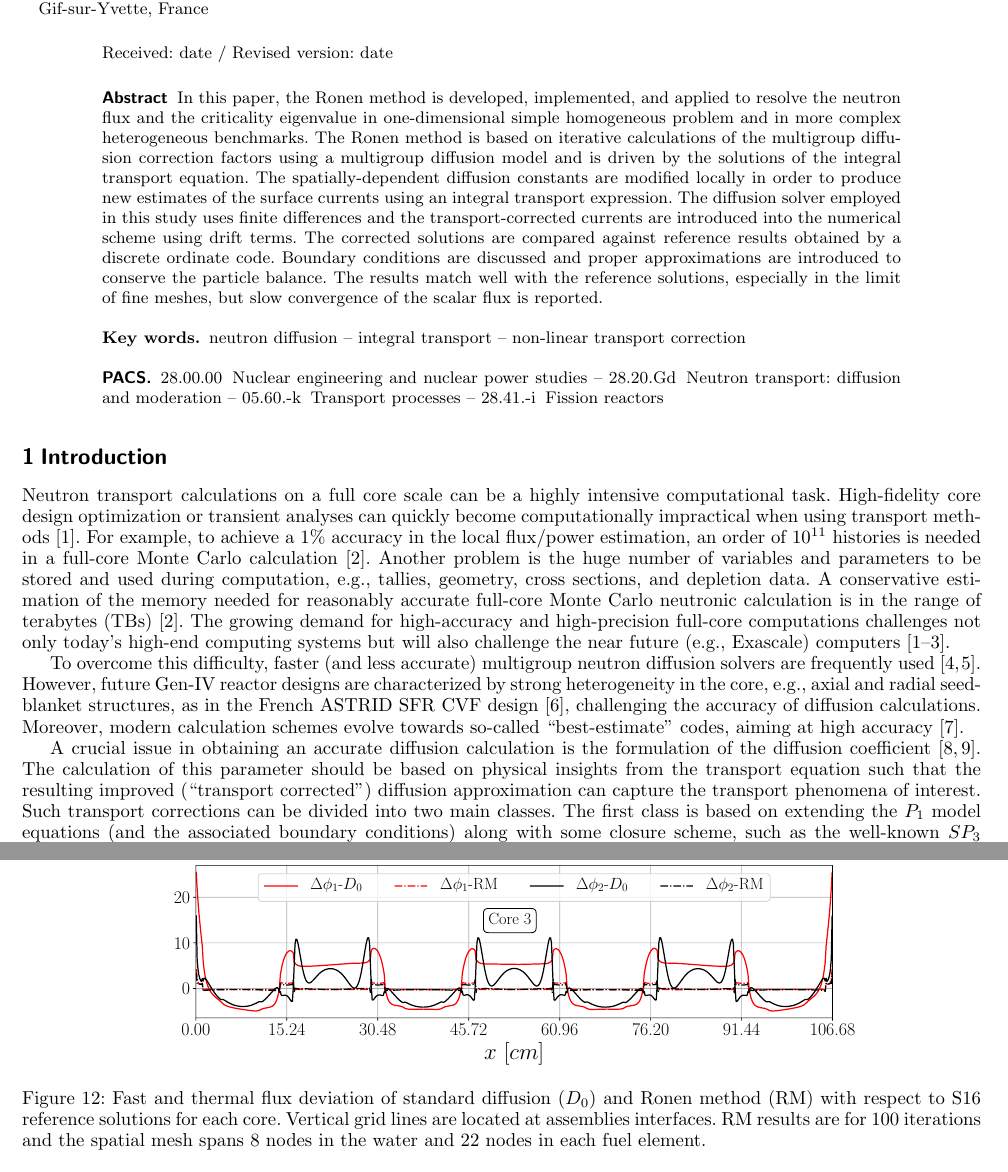
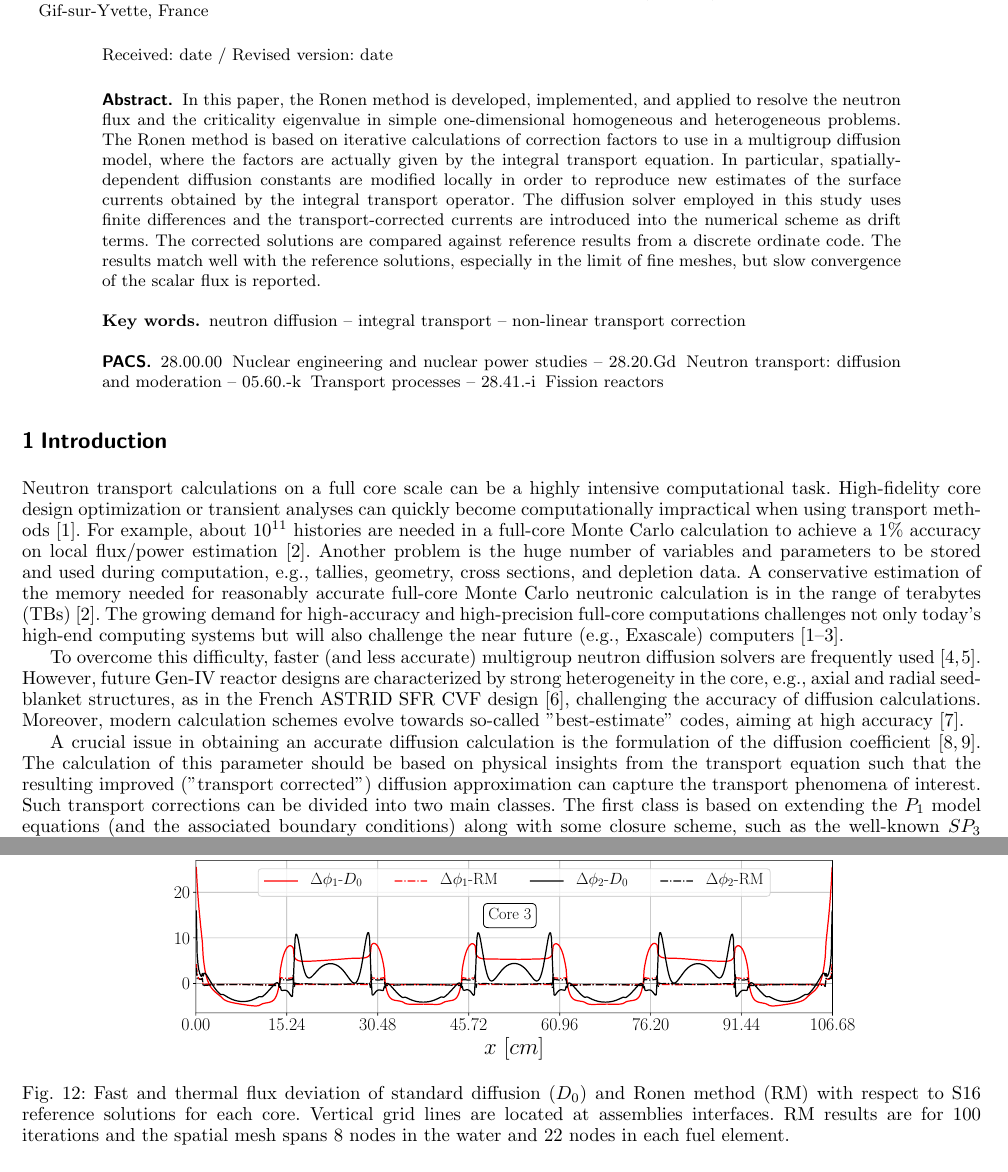
Before and after one commit to ndarmage/RM1D, a LaTeX paper (docs/EPJP2019/Gross-EPJP-2019.tex): two parts of pages 1 and 13 of 15, joined at a grey line, cut so that both start at the same text. Compiled offline with pdfLaTeX.

Commit message:
Changes in the abstract by D. Tomatis; add a readme about how-to get the revised marked copy.

```diff
--- a/docs/EPJP2019/Gross-EPJP-2019.tex
+++ b/docs/EPJP2019/Gross-EPJP-2019.tex
@@ -58,9 +58,9 @@
 \usetikzlibrary{arrows}
 
 % for quotes
-\usepackage [english]{babel}
-\usepackage [autostyle, english = american]{csquotes}
-\MakeOuterQuote{"}
+% \usepackage [english]{babel}
+% \usepackage [autostyle, english = american]{csquotes}
+% \MakeOuterQuote{"}
 
 % for flow charts
 % Define block styles
@@ -154,7 +154,8 @@ text centered, text width=3em, minimum height=2em, line width=1pt]
 % The correct dates will be entered by Springer
 %
 \abstract{
-In this paper, the Ronen method is developed, implemented, and applied to resolve the neutron flux and the criticality eigenvalue in one-dimensional simple homogeneous problem and in more complex heterogeneous benchmarks. The Ronen method is based on iterative calculations of the multigroup diffusion correction factors using a multigroup diffusion model and is driven by the solutions of the integral transport equation. The spatially-dependent diffusion constants are modified locally in order to produce new estimates of the surface currents using an integral transport expression. The diffusion solver employed in this study uses finite differences and the transport-corrected currents are introduced into the numerical scheme using drift terms. The corrected solutions are compared against reference results obtained by a discrete ordinate code. Boundary conditions are discussed and proper approximations are introduced to conserve the particle balance. The results match well with the reference solutions, especially in the limit of fine meshes, but slow convergence of the scalar flux is reported.
+In this paper, the Ronen method is developed, implemented, and applied to resolve the neutron flux and the criticality eigenvalue in simple one-dimensional homogeneous and heterogeneous problems. The Ronen method is based on iterative calculations of correction factors to use in a multigroup diffusion model, where the factors are actually given by the integral transport equation. In particular, spatially-dependent diffusion constants are modified locally in order to reproduce new estimates of the surface currents obtained by the integral transport operator. The diffusion solver employed in this study uses finite differences and the transport-corrected currents are introduced into the numerical scheme as drift terms. The corrected solutions are compared against reference results from a discrete ordinate code. %Boundary conditions are discussed and proper approximations are introduced to conserve the particle balance.  %% commented because this is treated in another article indeed.
+The results match well with the reference solutions, especially in the limit of fine meshes, but slow convergence of the scalar flux is reported.
 %
 \PACS{
 	{28.00.00}{Nuclear engineering and nuclear power studies} \and
@@ -173,7 +174,7 @@ In this paper, the Ronen method is developed, implemented, and applied to resolv
 \section{Introduction}
 \label{sec:intro}
 
-Neutron transport calculations on a full core scale can be a highly intensive computational task. High-fidelity core design optimization or transient analyses can quickly become computationally impractical when using transport methods~\cite{Kim-2019}. For example, to achieve a 1\% accuracy in the local flux/power estimation, an order of 10\tsup{11} histories is needed in a full-core Monte Carlo calculation~\cite{Martin-2012}. Another problem is the huge number of variables and parameters to be stored and used during computation, e.g., tallies, geometry, cross sections, and depletion data. A conservative estimation of the memory needed for reasonably accurate full-core Monte Carlo neutronic calculation is in the range of terabytes (TBs)~\cite{Martin-2012}. The growing demand for high-accuracy and high-precision full-core computations challenges not only today’s high-end computing systems but will also challenge the near future (e.g., Exascale) computers~\cite{Martin-2012,Smith-2011,Kim-2019}.
+Neutron transport calculations on a full core scale can be a highly intensive computational task. High-fidelity core design optimization or transient analyses can quickly become computationally impractical when using transport methods~\cite{Kim-2019}. For example, about 10\tsup{11} histories are needed in a full-core Monte Carlo calculation to achieve a 1\% accuracy on local flux/power estimation~\cite{Martin-2012}. Another problem is the huge number of variables and parameters to be stored and used during computation, e.g., tallies, geometry, cross sections, and depletion data. A conservative estimation of the memory needed for reasonably accurate full-core Monte Carlo neutronic calculation is in the range of terabytes (TBs)~\cite{Martin-2012}. The growing demand for high-accuracy and high-precision full-core computations challenges not only today’s high-end computing systems but will also challenge the near future (e.g., Exascale) computers~\cite{Martin-2012,Smith-2011,Kim-2019}.
 
 To overcome this difficulty, faster (and less accurate) multigroup neutron diffusion solvers are frequently used~\cite{Lawrence-1986,Smith-1986}. However, future Gen-IV reactor designs are characterized by strong heterogeneity in the core, e.g., axial and radial seed-blanket structures, as in the French ASTRID SFR CVF design~\cite{Bertrand-2016}, challenging the accuracy of diffusion calculations. Moreover, modern calculation schemes evolve towards so-called "best-estimate" codes, aiming at high accuracy~\cite{IAEA-BE-2008}.
 
```
Also changed, not shown: docs/EPJP2019/Gross-EPJP-2019.pdf (deleted), docs/EPJP2019/Gross-EPJP-2019.tex (6 more changed lines), 2 other files.
